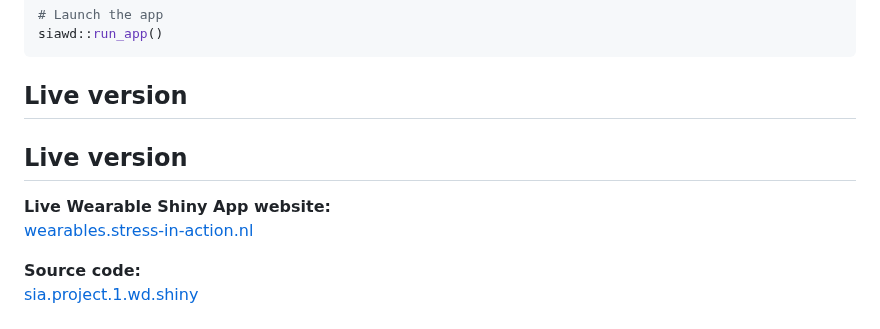
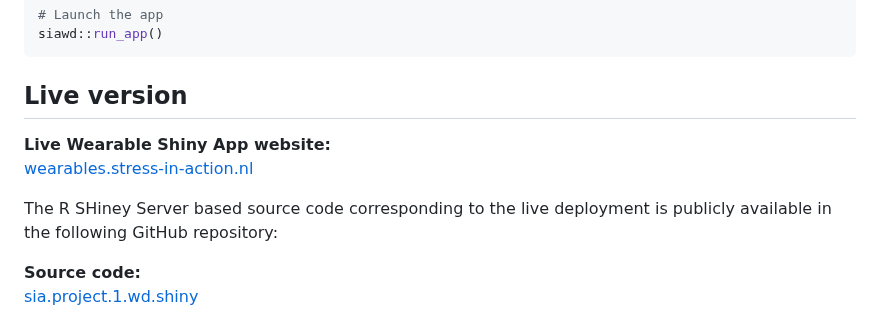
Before and after one commit to HugoGit39/siawd, a Markdown page: README.md, the part around the change. Drawn GitHub-style.

Commit message:
Update README with source code repository link
Added a note about the source code repository for the live app.

```diff
--- a/README.md
+++ b/README.md
@@ -125,10 +125,10 @@ siawd::run_app()
 
 ## Live version
 
-## Live version
-
 **Live Wearable Shiny App website:**
 [wearables.stress-in-action.nl](https://wearables.stress-in-action.nl/)
+
+The R SHiney Server based source code corresponding to the live deployment is publicly available in the following GitHub repository:
 
 **Source code:**
 [sia.project.1.wd.shiny](https://github.com/HugoGit39/sia.project.1.wd.shiny)
```
